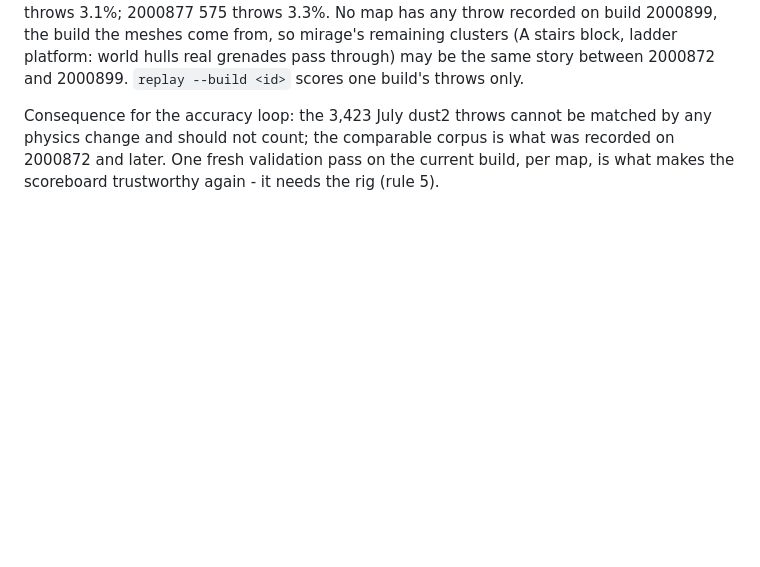
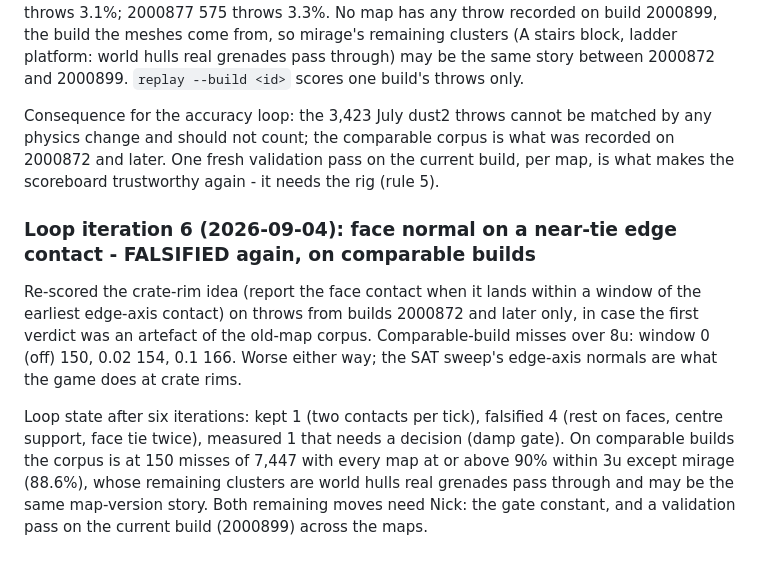
Before and after one commit to NC1107/cs2-smoke-solver, a Markdown page: technical_debt.md, the part around the change. Drawn GitHub-style; blank space fills up the shorter version.

Commit message:
chore: record the face-tie re-test on comparable builds (falsified) and drop the knob

```diff
--- a/technical_debt.md
+++ b/technical_debt.md
@@ -1800,3 +1800,12 @@ No map has any throw recorded on build 2000899, the build the meshes come from,
 
 Consequence for the accuracy loop: the 3,423 July dust2 throws cannot be matched by any physics change and should not count; the comparable corpus is what was recorded on 2000872 and later.
 One fresh validation pass on the current build, per map, is what makes the scoreboard trustworthy again - it needs the rig (rule 5).
+
+### Loop iteration 6 (2026-09-04): face normal on a near-tie edge contact - FALSIFIED again, on comparable builds
+
+Re-scored the crate-rim idea (report the face contact when it lands within a window of the earliest edge-axis contact) on throws from builds 2000872 and later only, in case the first verdict was an artefact of the old-map corpus.
+Comparable-build misses over 8u: window 0 (off) 150, 0.02 154, 0.1 166. Worse either way; the SAT sweep's edge-axis normals are what the game does at crate rims.
+
+Loop state after six iterations: kept 1 (two contacts per tick), falsified 4 (rest on faces, centre support, face tie twice), measured 1 that needs a decision (damp gate).
+On comparable builds the corpus is at 150 misses of 7,447 with every map at or above 90% within 3u except mirage (88.6%), whose remaining clusters are world hulls real grenades pass through and may be the same map-version story.
+Both remaining moves need Nick: the gate constant, and a validation pass on the current build (2000899) across the maps.
```
